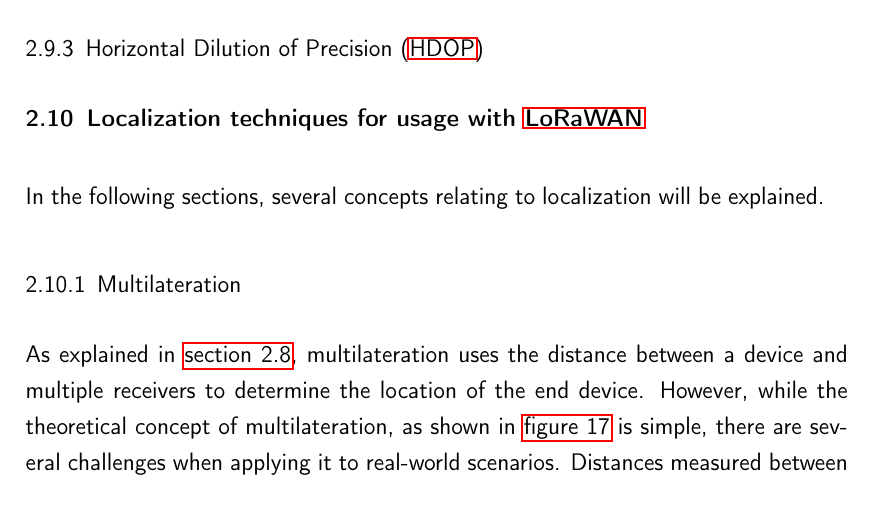
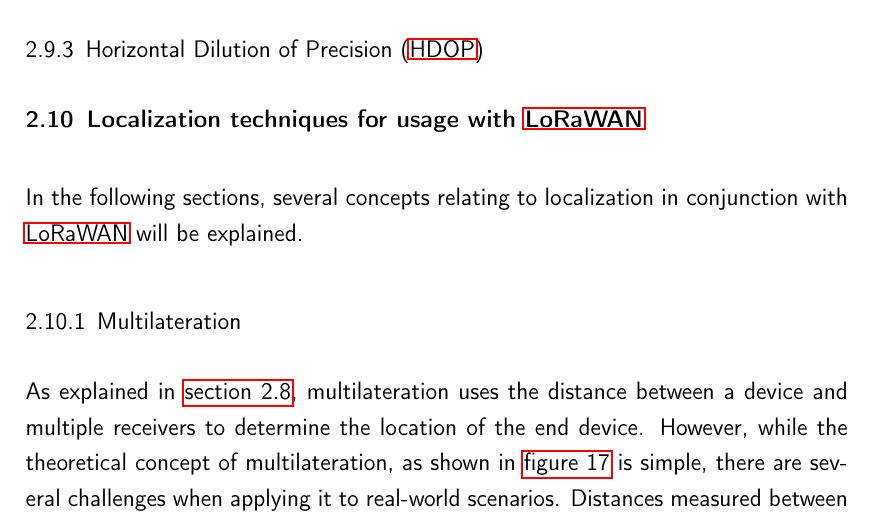
Before and after one commit to Bassadin/Master-Thesis-INM, a LaTeX thesis (thesis/main.tex, which reads thesis/content/2_background.tex): part of page 44 of 89, cut so that both start at the same text. Compiled offline with pdfLaTeX.

Commit message:
extend sentence

```diff
--- a/thesis/content/2_background.tex
+++ b/thesis/content/2_background.tex
@@ -572,7 +572,7 @@
 
 \section{Localization techniques for usage with \acs{LoRaWAN}}\label{sec:lorawan-localization-techniques}
 
-In the following sections, several concepts relating to localization will be explained.
+In the following sections, several concepts relating to localization in conjunction with \ac{LoRaWAN} will be explained.
 
 \subsection{Multilateration}\label{sec:lorawan-multilateration}
 
```
